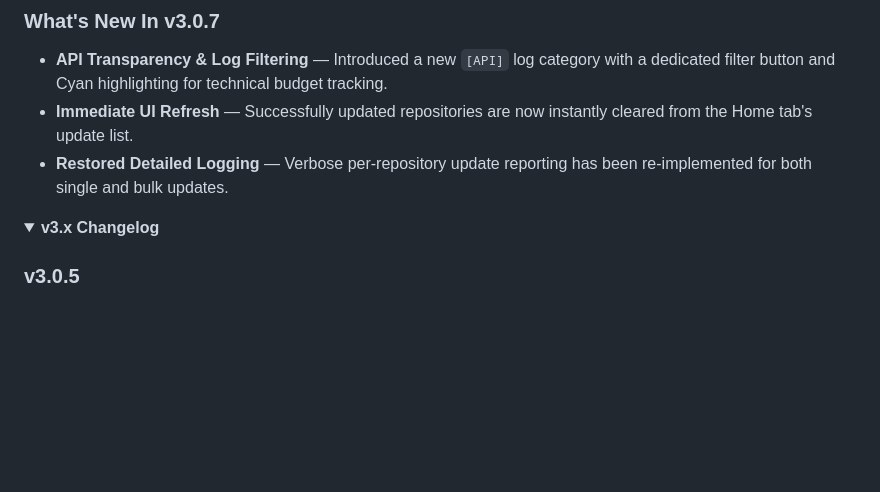
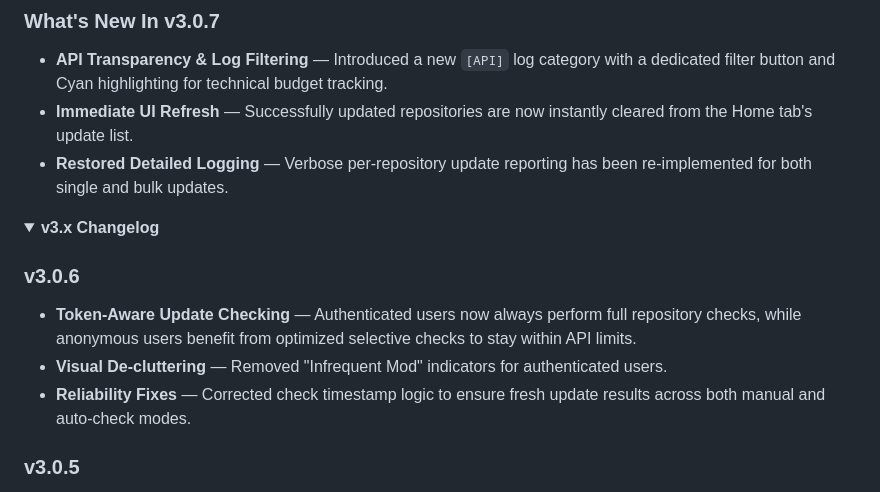
Before and after one commit to ZythDr/Wuddle, a Markdown page: README.md, the part around the change. Rendered like a GitHub page; folded sections open; blank space fills up the shorter version.

Commit message:
docs: move v3.0.6 to history section in README

```diff
--- a/README.md
+++ b/README.md
@@ -37,6 +37,11 @@ Wuddle shows a warning before adding SuperWoW from Quick Add. If SuperWoW is ins
 
 <details>
 <summary><strong>v3.x Changelog</strong></summary>
+
+### v3.0.6
+- **Token-Aware Update Checking** — Authenticated users now always perform full repository checks, while anonymous users benefit from optimized selective checks to stay within API limits.
+- **Visual De-cluttering** — Removed "Infrequent Mod" indicators for authenticated users.
+- **Reliability Fixes** — Corrected check timestamp logic to ensure fresh update results across both manual and auto-check modes.
 
 ### v3.0.5
 - **Anti-Virus safety warnings** — Restored and generalized the warning dialog for mods known to trigger security heuristics (SuperWoW, VanillaFixes, UnitXP_SP3).
```
